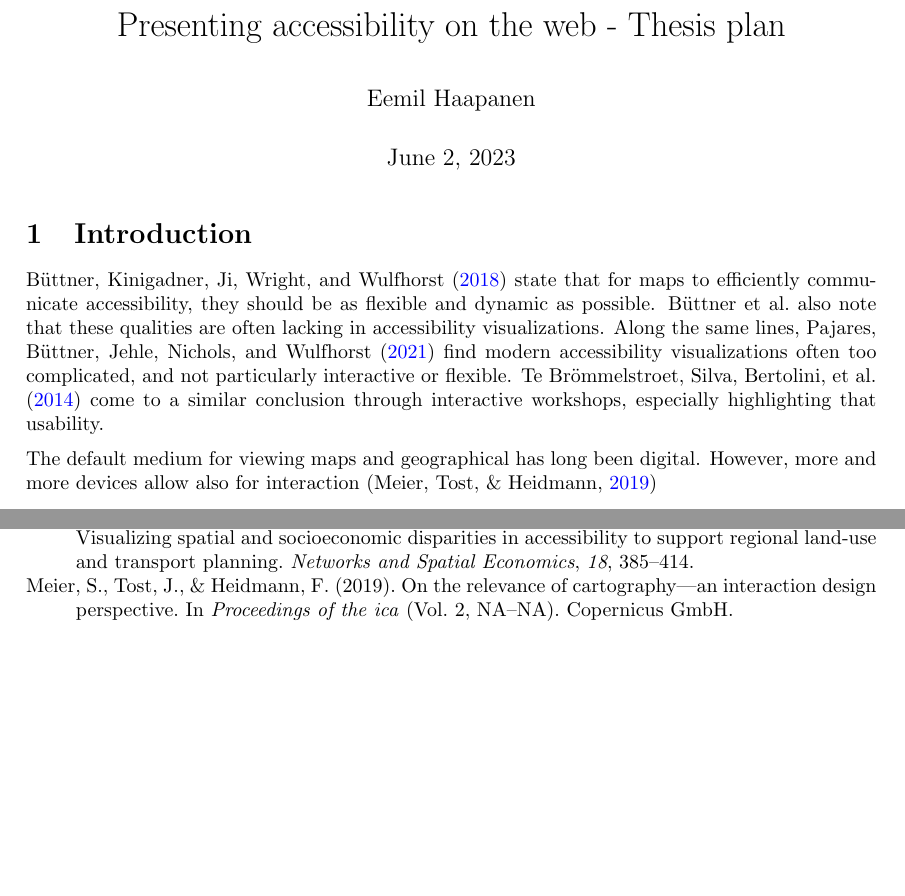
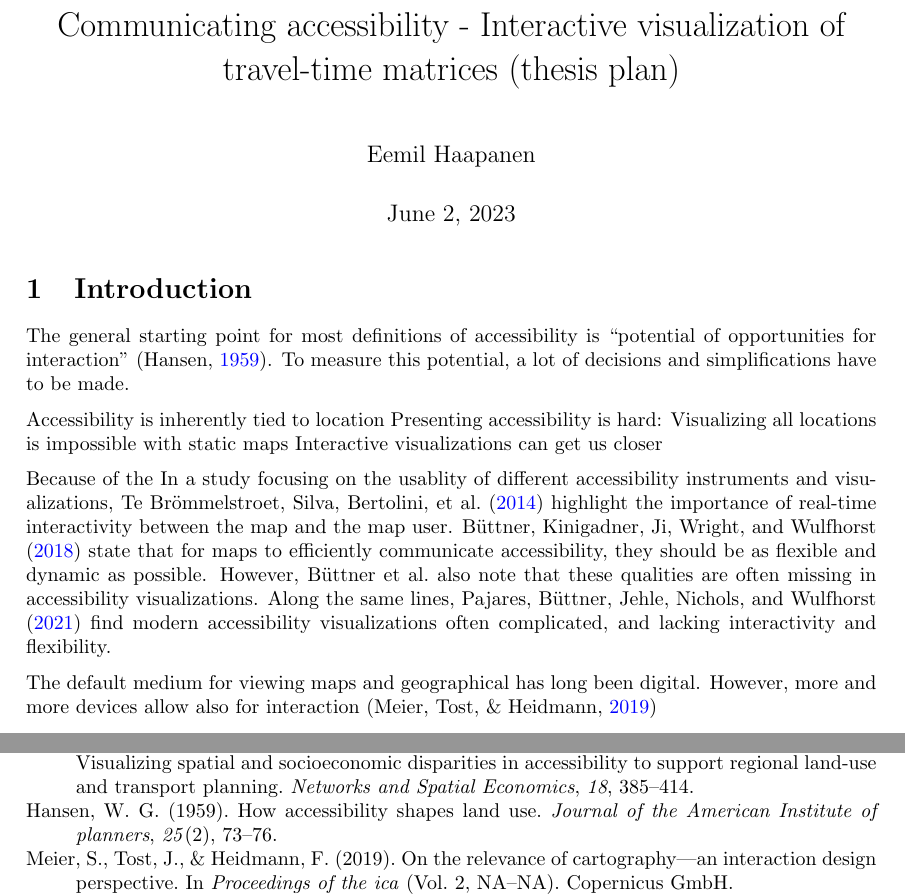
Before and after one commit to eemilhaa/thesis, a LaTeX document (plan/plan.tex): two parts of the page, joined at a grey line, cut at the place of the change, the shorter picture padded with empty space. Compiled offline with pdfLaTeX.

Commit message:
update plan

```diff
--- a/plan/plan.tex
+++ b/plan/plan.tex
@@ -1,7 +1,7 @@
 \documentclass{article}
 \usepackage{settings}
 
-\title{Presenting accessibility on the web - Thesis plan}
+\title{Communicating accessibility - Interactive visualization of travel-time matrices (thesis  plan)}
 \author{Eemil Haapanen}
 
 \begin{document}
@@ -10,16 +10,24 @@
 \section{Introduction}
 % Importance of topic
 
-% accessibility as a phenomenon,
+% accessibility as a phenomenon in general, hard to measure and present
+The general starting point for most definitions of accessibility is \enquote{potential of opportunities for interaction} \parencite{han1959}.
+To measure this potential, a lot of decisions and simplifications have to be made.
 
-% how interactivity benefits (because of how accesibility is)
+Accessibility is inherently tied to location
+Presenting accessibility is hard:
+Visualizing all locations is impossible with static maps
+Interactive visualizations can get us closer
+
+% how interactivity benefits accessibility visualization (because of how accesibility is)
+Because of the
+In a study focusing on the usablity of different accessibility instruments and visualizations,  % accessibility instrument
+\textcite{te2014} highlight the importance of real-time interactivity between the map and the map user.
 \textcite{but2018} state that for maps to efficiently communicate accessibility,
 they should be as flexible and dynamic as possible.
-\citeauthor{but2018} also note that these qualities are often lacking in accessibility visualizations.
-Along the same lines, \textcite{paj2021} find modern accessibility visualizations often too complicated,
-and not particularly interactive or flexible.
-\textcite{te2014} come to a similar conclusion through interactive workshops,
-especially highlighting that usability.  % TODO
+However, \citeauthor{but2018} also note that these qualities are often missing in accessibility visualizations.
+Along the same lines, \textcite{paj2021} find modern accessibility visualizations often complicated,
+and lacking interactivity and flexibility.
 
 % Communicating accessibility instead of analyzing it
 
```
Also changed, not shown: notes/study-plan.md (+8 -3 lines), references.bib (+11 -0 lines), plan/plan.tex (3 more changed lines).
